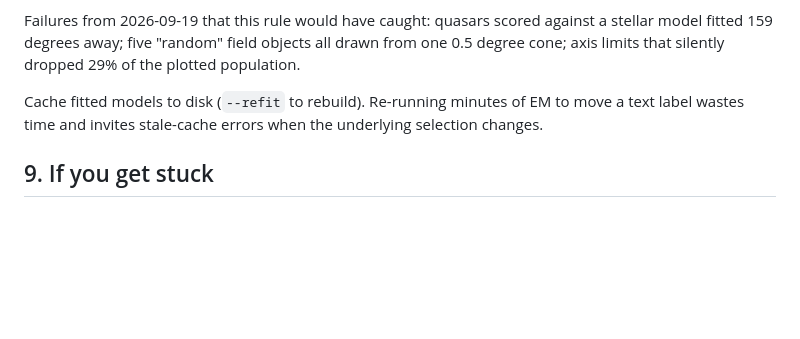
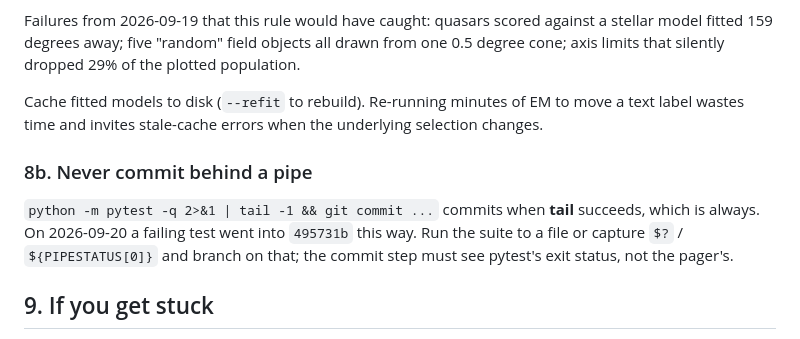
Before and after one commit to vasilybelokurov/qso_p_color, a Markdown page: AGENTS.md, the part around the change. GitHub-like rendering; blank space fills up the shorter version.

Commit message:
AGENTS 8b: never commit behind a pipe
Co-Authored-By: Claude Fable 5.1 <noreply@anthropic.com>

```diff
--- a/AGENTS.md
+++ b/AGENTS.md
@@ -633,6 +633,14 @@ Cache fitted models to disk (`--refit` to rebuild). Re-running minutes of EM to
 move a text label wastes time and invites stale-cache errors when the
 underlying selection changes.
 
+### 8b. Never commit behind a pipe
+
+`python -m pytest -q 2>&1 | tail -1 && git commit ...` commits when **tail**
+succeeds, which is always. On 2026-09-20 a failing test went into `495731b`
+this way. Run the suite to a file or capture `$?` / `${PIPESTATUS[0]}` and
+branch on that; the commit step must see pytest's exit status, not the
+pager's.
+
 ## 9. If you get stuck
 
 - A number that looks too good is usually a leak: the same object in train and
```
